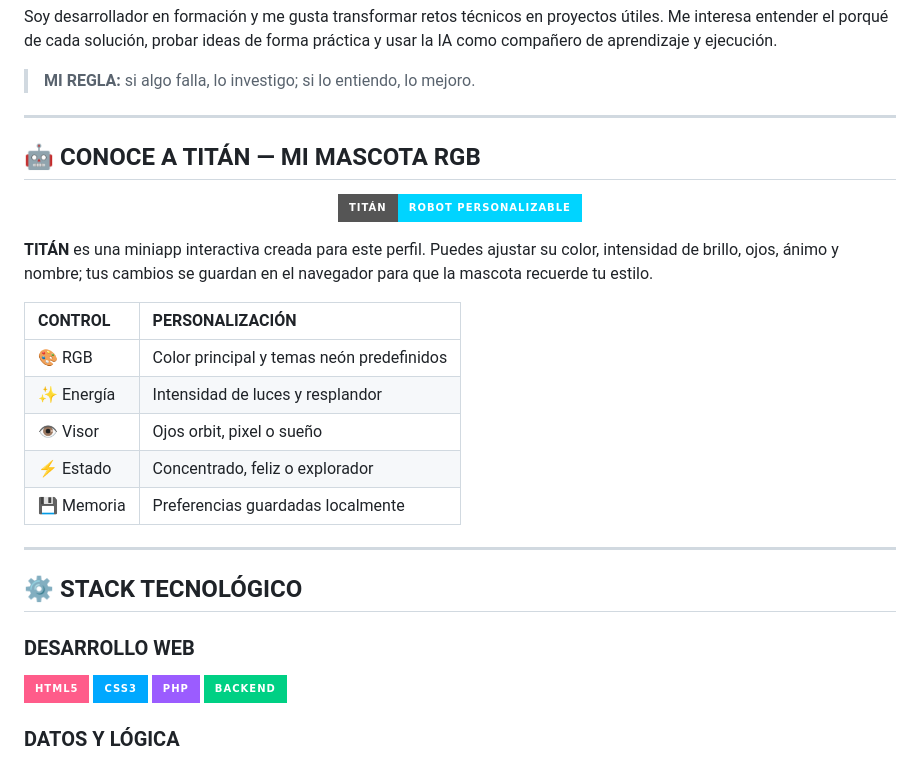
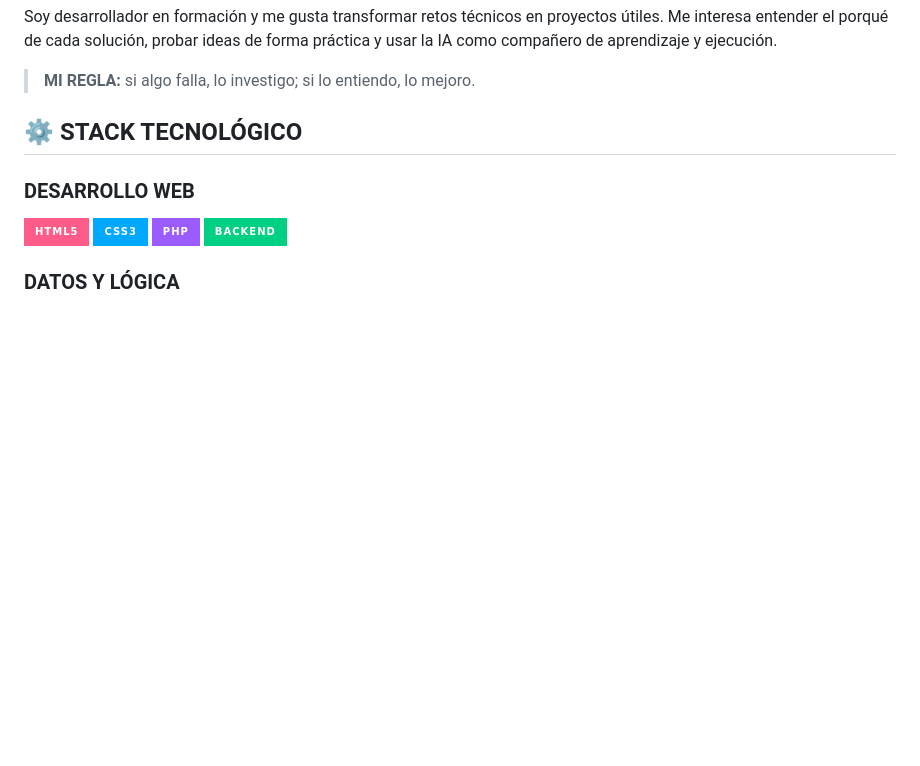
Before and after one commit to copito111/copito111, a Markdown page: README.md, the part around one of its changes. Drawn GitHub-style; badges without logos; blank space fills up the shorter version.

```diff
--- a/README.md
+++ b/README.md
@@ -34,30 +34,9 @@ de forma práctica y usar la IA como compañero de aprendizaje y ejecución.
 
 > **MI REGLA:** si algo falla, lo investigo; si lo entiendo, lo mejoro.
 
----
-
-## 🤖 CONOCE A TITÁN — MI MASCOTA RGB
-
-<div align="center">
-
-![TITÁN](https://img.shields.io/badge/TITÁN-ROBOT_PERSONALIZABLE-00D4FF?style=for-the-badge&logo=robot&logoColor=0B1020)
-
 </div>
 
-**TITÁN** es una miniapp interactiva creada para este perfil. Puedes ajustar su
-color, intensidad de brillo, ojos, ánimo y nombre; tus cambios se guardan en el
-navegador para que la mascota recuerde tu estilo.
 
-| CONTROL | PERSONALIZACIÓN |
-|:--|:--|
-| 🎨 RGB | Color principal y temas neón predefinidos |
-| ✨ Energía | Intensidad de luces y resplandor |
-| 👁️ Visor | Ojos orbit, pixel o sueño |
-| ⚡ Estado | Concentrado, feliz o explorador |
-| 💾 Memoria | Preferencias guardadas localmente |
-
-
----
 
 ## ⚙ STACK TECNOLÓGICO
 
```
Also changed, not shown: other parts of README.md (+1 -1 lines).
